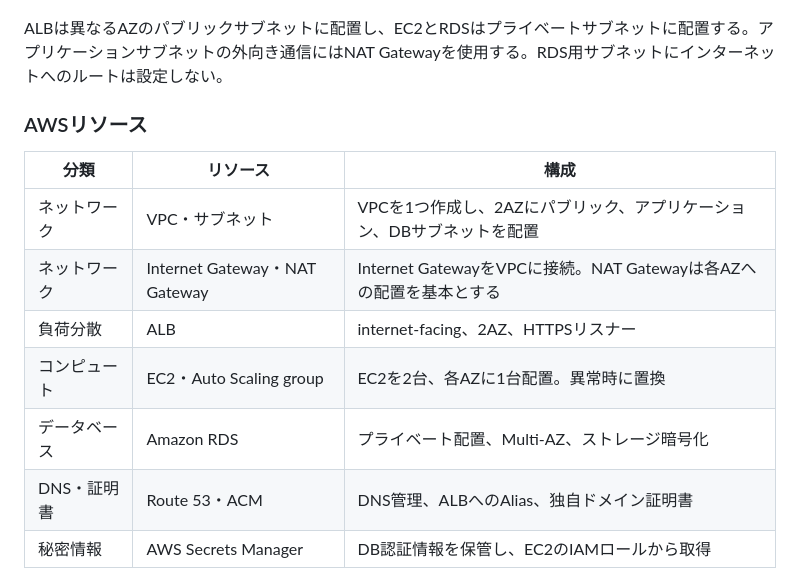
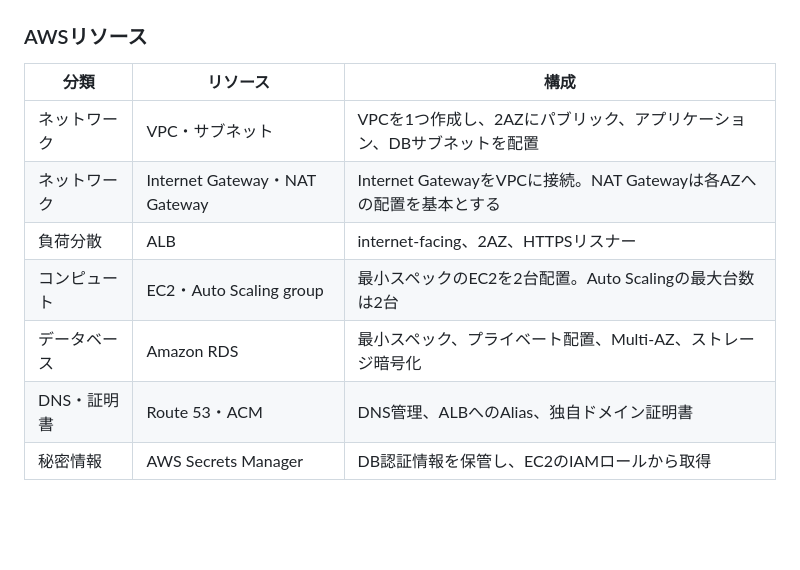
Before and after one commit to 25yc0102-png/sotsugyo-project, a Markdown page: インフラ基本設計.md, the part around one of its changes. Rendered like a GitHub page; blank space fills up the shorter version.

````diff
--- a/インフラ基本設計.md
+++ b/インフラ基本設計.md
@@ -42,6 +58,6 @@ flowchart LR
 ```
 
-ALBは異なるAZのパブリックサブネットに配置し、EC2とRDSはプライベートサブネットに配置する。アプリケーションサブネットの外向き通信にはNAT Gatewayを使用する。RDS用サブネットにインターネットへのルートは設定しない。
+
 
 ### AWSリソース
 
@@ -50,8 +66,8 @@ ALBは異なるAZのパブリックサブネットに配置し、EC2とRDSはプ
 | ネットワーク | VPC・サブネット | VPCを1つ作成し、2AZにパブリック、アプリケーション、DBサブネットを配置 |
 | ネットワーク | Internet Gateway・NAT Gateway | Internet GatewayをVPCに接続。NAT Gatewayは各AZへの配置を基本とする |
 | 負荷分散 | ALB | internet-facing、2AZ、HTTPSリスナー |
-| コンピュート | EC2・Auto Scaling group | EC2を2台、各AZに1台配置。異常時に置換 |
-| データベース | Amazon RDS | プライベート配置、Multi-AZ、ストレージ暗号化 |
+| コンピュート | EC2・Auto Scaling group | 最小スペックのEC2を2台配置。Auto Scalingの最大台数は2台 |
+| データベース | Amazon RDS | 最小スペック、プライベート配置、Multi-AZ、ストレージ暗号化 |
 | DNS・証明書 | Route 53・ACM | DNS管理、ALBへのAlias、独自ドメイン証明書 |
 | 秘密情報 | AWS Secrets Manager | DB認証情報を保管し、EC2のIAMロールから取得 |
 
````
Also changed, not shown: other parts of インフラ基本設計.md (+57 -31 lines).
